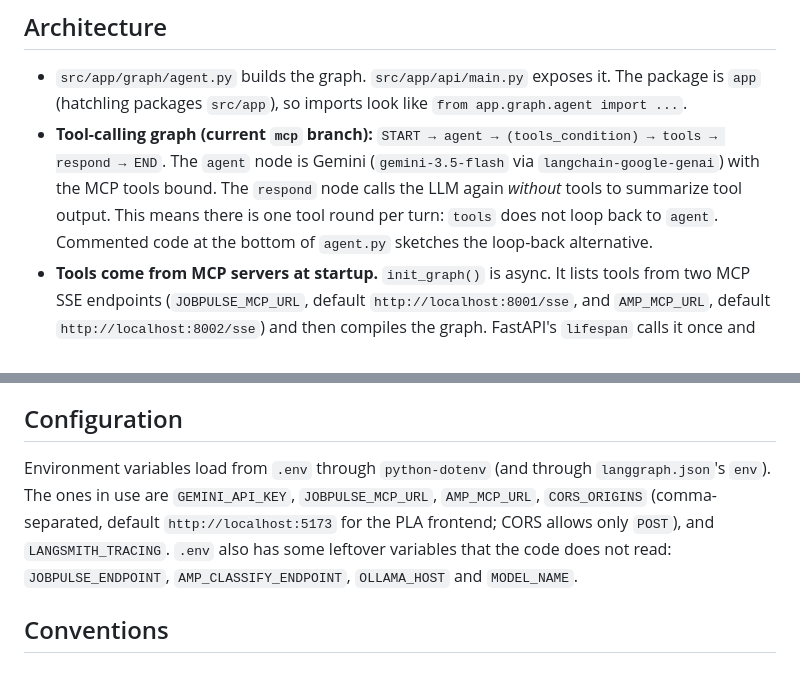
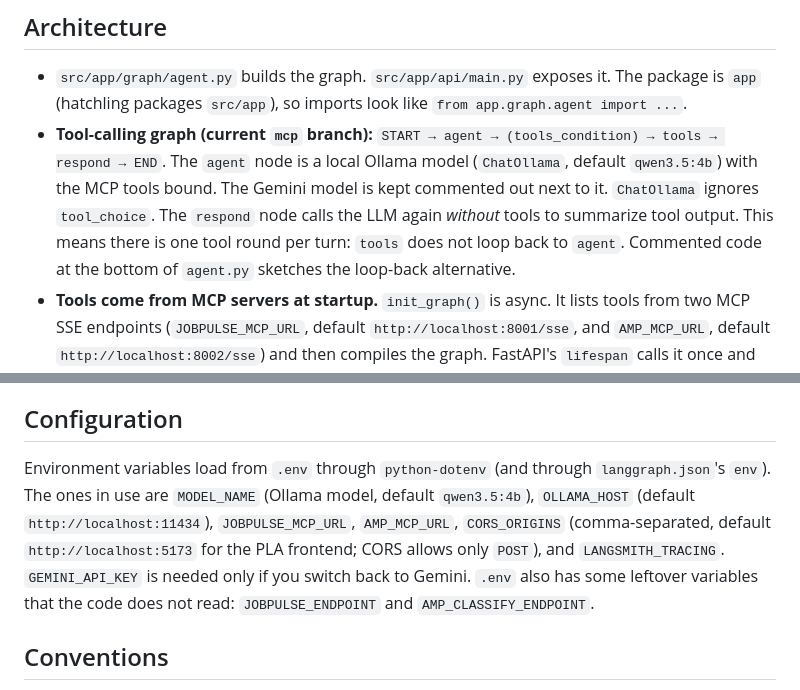
Before and after one commit to nakorn-b/pla-agent, a Markdown page: CLAUDE.md, 2 parts joined by grey strips. Rendered like a GitHub page.

```diff
--- a/CLAUDE.md
+++ b/CLAUDE.md
@@ -31,7 +31,7 @@ curl -X POST localhost:8000/chat -H 'Content-Type: application/json' \
 ## Architecture
 
 - `src/app/graph/agent.py` builds the graph. `src/app/api/main.py` exposes it. The package is `app` (hatchling packages `src/app`), so imports look like `from app.graph.agent import ...`.
-- **Tool-calling graph (current `mcp` branch):** `START → agent → (tools_condition) → tools → respond → END`. The `agent` node is Gemini (`gemini-3.5-flash` via `langchain-google-genai`) with the MCP tools bound. The `respond` node calls the LLM again *without* tools to summarize tool output. This means there is one tool round per turn: `tools` does not loop back to `agent`. Commented code at the bottom of `agent.py` sketches the loop-back alternative.
+- **Tool-calling graph (current `mcp` branch):** `START → agent → (tools_condition) → tools → respond → END`. The `agent` node is a local Ollama model (`ChatOllama`, default `qwen3.5:4b`) with the MCP tools bound. The Gemini model is kept commented out next to it. `ChatOllama` ignores `tool_choice`. The `respond` node calls the LLM again *without* tools to summarize tool output. This means there is one tool round per turn: `tools` does not loop back to `agent`. Commented code at the bottom of `agent.py` sketches the loop-back alternative.
 - **Tools come from MCP servers at startup.** `init_graph()` is async. It lists tools from two MCP SSE endpoints (`JOBPULSE_MCP_URL`, default `http://localhost:8001/sse`, and `AMP_MCP_URL`, default `http://localhost:8002/sse`) and then compiles the graph. FastAPI's `lifespan` calls it once and stores the result on `app.state.chat_graph`, so **both MCP servers must be reachable when the API starts**.
 - **Memory** is an `InMemorySaver` checkpointer keyed by `thread_id`. It is lost on restart and is not shared across workers.
 - **Two entry points share `build_graph(tools, checkpointer=None)`.** FastAPI uses `init_graph()`, which adds an `InMemorySaver`. `langgraph dev` uses `make_graph()`, named in `langgraph.json`. It is an async context-manager factory that the server opens for each run: it connects to both MCP servers, yields a freshly built graph and closes the sessions when the run ends. That graph must have *no* checkpointer, because the LangGraph server supplies persistence and rejects a custom checkpointer. Keep the factory free of module-level caches. Values in `.env` override shell variables under `langgraph dev`.
@@ -39,7 +39,7 @@ curl -X POST localhost:8000/chat -H 'Content-Type: application/json' \
 
 ## Configuration
 
-Environment variables load from `.env` through `python-dotenv` (and through `langgraph.json`'s `env`). The ones in use are `GEMINI_API_KEY`, `JOBPULSE_MCP_URL`, `AMP_MCP_URL`, `CORS_ORIGINS` (comma-separated, default `http://localhost:5173` for the PLA frontend; CORS allows only `POST`), and `LANGSMITH_TRACING`. `.env` also has some leftover variables that the code does not read: `JOBPULSE_ENDPOINT`, `AMP_CLASSIFY_ENDPOINT`, `OLLAMA_HOST` and `MODEL_NAME`.
+Environment variables load from `.env` through `python-dotenv` (and through `langgraph.json`'s `env`). The ones in use are `MODEL_NAME` (Ollama model, default `qwen3.5:4b`), `OLLAMA_HOST` (default `http://localhost:11434`), `JOBPULSE_MCP_URL`, `AMP_MCP_URL`, `CORS_ORIGINS` (comma-separated, default `http://localhost:5173` for the PLA frontend; CORS allows only `POST`), and `LANGSMITH_TRACING`. `GEMINI_API_KEY` is needed only if you switch back to Gemini. `.env` also has some leftover variables that the code does not read: `JOBPULSE_ENDPOINT` and `AMP_CLASSIFY_ENDPOINT`.
 
 ## Conventions
 
```
Also changed, not shown: README.md (+78 -23 lines), docs/amp.png (added), docs/job.png (added), docs/jobpulse.png (deleted), docs/langgraph.png (added), 1 other file.
